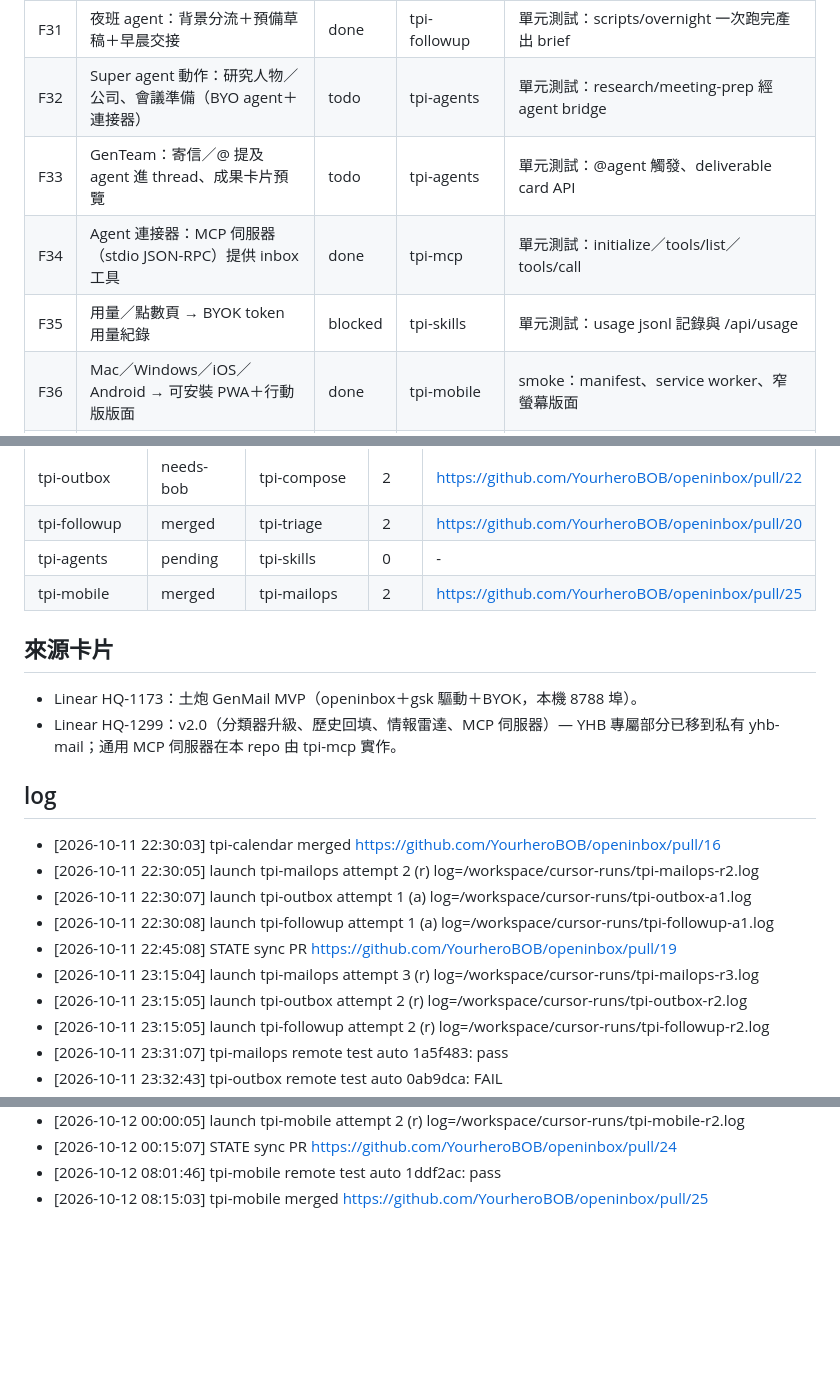
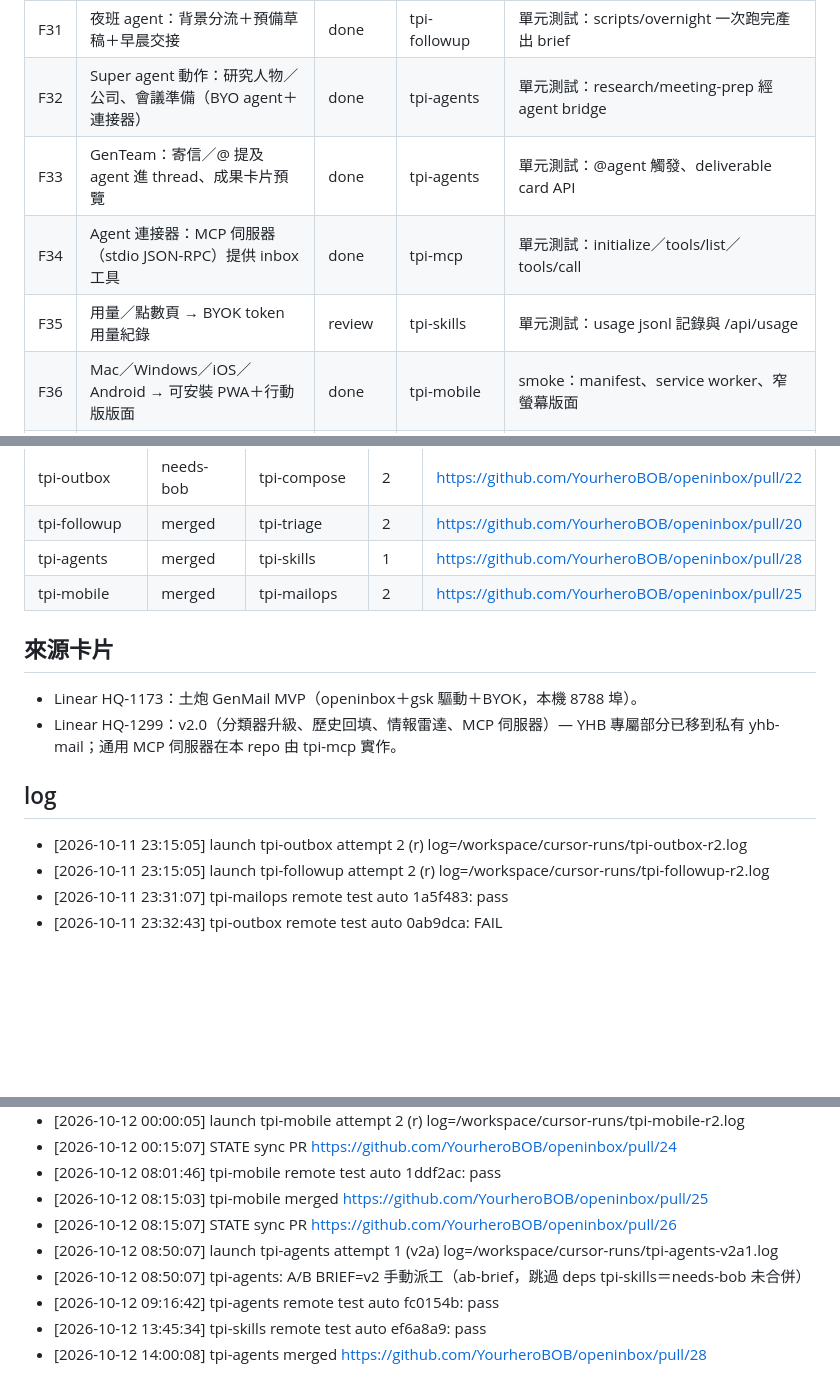
Before and after one commit to YourheroBOB/openinbox, a Markdown page: STATE.md, 3 parts joined by grey strips. Rendered like a GitHub page; blank space fills up the shorter version.

Commit message:
STATE.md: GenMail parity sync（12 WP merged）

```diff
--- a/STATE.md
+++ b/STATE.md
@@ -46,10 +46,10 @@ parity: 30/38（79%）　更新：2026-10-12 08:15 (UTC+8)
 | F29 | 追蹤未回覆（寄出後沒回的 thread 浮上來） | done | tpi-followup | 單元測試：N 天無回覆偵測 |
 | F30 | 自動化規則：符合條件的信自動標籤／歸檔／起草 | done | tpi-followup | 單元測試：JSON 規則 dry-run 與套用 |
 | F31 | 夜班 agent：背景分流＋預備草稿＋早晨交接 | done | tpi-followup | 單元測試：scripts/overnight 一次跑完產出 brief |
-| F32 | Super agent 動作：研究人物／公司、會議準備（BYO agent＋連接器） | todo | tpi-agents | 單元測試：research/meeting-prep 經 agent bridge |
-| F33 | GenTeam：寄信／@ 提及 agent 進 thread、成果卡片預覽 | todo | tpi-agents | 單元測試：@agent 觸發、deliverable card API |
+| F32 | Super agent 動作：研究人物／公司、會議準備（BYO agent＋連接器） | done | tpi-agents | 單元測試：research/meeting-prep 經 agent bridge |
+| F33 | GenTeam：寄信／@ 提及 agent 進 thread、成果卡片預覽 | done | tpi-agents | 單元測試：@agent 觸發、deliverable card API |
 | F34 | Agent 連接器：MCP 伺服器（stdio JSON-RPC）提供 inbox 工具 | done | tpi-mcp | 單元測試：initialize／tools/list／tools/call |
-| F35 | 用量／點數頁 → BYOK token 用量紀錄 | blocked | tpi-skills | 單元測試：usage jsonl 記錄與 /api/usage |
+| F35 | 用量／點數頁 → BYOK token 用量紀錄 | review | tpi-skills | 單元測試：usage jsonl 記錄與 /api/usage |
 | F36 | Mac／Windows／iOS／Android → 可安裝 PWA＋行動版版面 | done | tpi-mobile | smoke：manifest、service worker、窄螢幕版面 |
 | F37 | 隱私：信件留在信箱供應商；本機快取可清除；不經第三方伺服器 | done | tpi-foundation | README 說明＋單元測試：/api/cache/clear |
 | F38 | Linux／雲端主機可跑（tests＋smoke 綠燈、雲端執行說明） | done | tpi-foundation | scripts/smoke.sh＋CI unittest 綠燈 |
@@ -75,7 +75,7 @@ parity: 30/38（79%）　更新：2026-10-12 08:15 (UTC+8)
 | tpi-mailops | merged | tpi-foundation | 3 | https://github.com/YourheroBOB/openinbox/pull/21 |
 | tpi-outbox | needs-bob | tpi-compose | 2 | https://github.com/YourheroBOB/openinbox/pull/22 |
 | tpi-followup | merged | tpi-triage | 2 | https://github.com/YourheroBOB/openinbox/pull/20 |
-| tpi-agents | pending | tpi-skills | 0 | - |
+| tpi-agents | merged | tpi-skills | 1 | https://github.com/YourheroBOB/openinbox/pull/28 |
 | tpi-mobile | merged | tpi-mailops | 2 | https://github.com/YourheroBOB/openinbox/pull/25 |
 
 ## 來源卡片
@@ -83,12 +83,6 @@ parity: 30/38（79%）　更新：2026-10-12 08:15 (UTC+8)
 - Linear HQ-1299：v2.0（分類器升級、歷史回填、情報雷達、MCP 伺服器）— YHB 專屬部分已移到私有 yhb-mail；通用 MCP 伺服器在本 repo 由 tpi-mcp 實作。
 
 ## log
-- [2026-10-11 22:30:03] tpi-calendar merged https://github.com/YourheroBOB/openinbox/pull/16
-- [2026-10-11 22:30:05] launch tpi-mailops attempt 2 (r) log=/workspace/cursor-runs/tpi-mailops-r2.log
-- [2026-10-11 22:30:07] launch tpi-outbox attempt 1 (a) log=/workspace/cursor-runs/tpi-outbox-a1.log
-- [2026-10-11 22:30:08] launch tpi-followup attempt 1 (a) log=/workspace/cursor-runs/tpi-followup-a1.log
-- [2026-10-11 22:45:08] STATE sync PR https://github.com/YourheroBOB/openinbox/pull/19
-- [2026-10-11 23:15:04] launch tpi-mailops attempt 3 (r) log=/workspace/cursor-runs/tpi-mailops-r3.log
 - [2026-10-11 23:15:05] launch tpi-outbox attempt 2 (r) log=/workspace/cursor-runs/tpi-outbox-r2.log
 - [2026-10-11 23:15:05] launch tpi-followup attempt 2 (r) log=/workspace/cursor-runs/tpi-followup-r2.log
 - [2026-10-11 23:31:07] tpi-mailops remote test auto 1a5f483: pass
@@ -103,3 +97,9 @@ parity: 30/38（79%）　更新：2026-10-12 08:15 (UTC+8)
 - [2026-10-12 00:15:07] STATE sync PR https://github.com/YourheroBOB/openinbox/pull/24
 - [2026-10-12 08:01:46] tpi-mobile remote test auto 1ddf2ac: pass
 - [2026-10-12 08:15:03] tpi-mobile merged https://github.com/YourheroBOB/openinbox/pull/25
+- [2026-10-12 08:15:07] STATE sync PR https://github.com/YourheroBOB/openinbox/pull/26
+- [2026-10-12 08:50:07] launch tpi-agents attempt 1 (v2a) log=/workspace/cursor-runs/tpi-agents-v2a1.log
+- [2026-10-12 08:50:07] tpi-agents: A/B BRIEF=v2 手動派工（ab-brief，跳過 deps tpi-skills＝needs-bob 未合併）
+- [2026-10-12 09:16:42] tpi-agents remote test auto fc0154b: pass
+- [2026-10-12 13:45:34] tpi-skills remote test auto ef6a8a9: pass
+- [2026-10-12 14:00:08] tpi-agents merged https://github.com/YourheroBOB/openinbox/pull/28
```
Also changed, not shown: other parts of STATE.md (+5 -5 lines).
